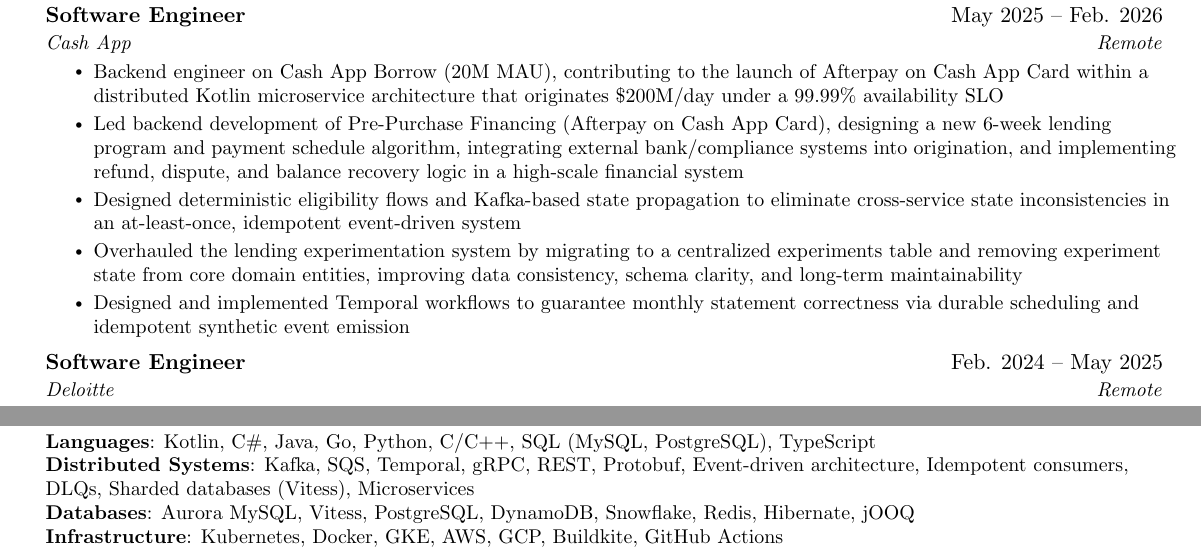
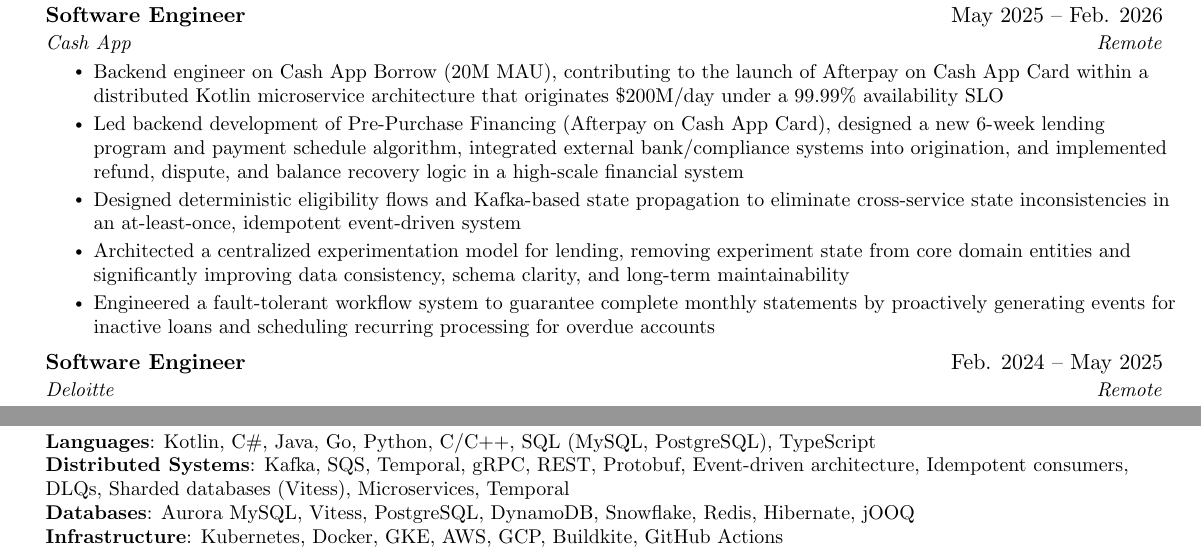
Before and after one commit to dominicgaliano/-current-resume, a LaTeX CV (dgaliano-resume.tex): two parts of the page, joined at a grey line, cut so that both start at the same text. Compiled offline with pdfLaTeX.

Commit message:
Cash app experience revision

```diff
--- a/dgaliano-resume.tex
+++ b/dgaliano-resume.tex
@@ -139,10 +139,10 @@
       {Cash App}{Remote}
       \resumeItemListStart
         \resumeItem{Backend engineer on Cash App Borrow (20M MAU), contributing to the launch of Afterpay on Cash App Card within a distributed Kotlin microservice architecture that originates \$200M/day under a 99.99\% availability SLO}
-        \resumeItem{Led backend development of Pre-Purchase Financing (Afterpay on Cash App Card), designing a new 6-week lending program and payment schedule algorithm, integrating external bank/compliance systems into origination, and implementing refund, dispute, and balance recovery logic in a high-scale financial system}
+        \resumeItem{Led backend development of Pre-Purchase Financing (Afterpay on Cash App Card), designed a new 6-week lending program and payment schedule algorithm, integrated external bank/compliance systems into origination, and implemented refund, dispute, and balance recovery logic in a high-scale financial system}
         \resumeItem{Designed deterministic eligibility flows and Kafka-based state propagation to eliminate cross-service state inconsistencies in an at-least-once, idempotent event-driven system}
-        \resumeItem{Overhauled the lending experimentation system by migrating to a centralized experiments table and removing experiment state from core domain entities, improving data consistency, schema clarity, and long-term maintainability}
-        \resumeItem{Designed and implemented Temporal workflows to guarantee monthly statement correctness via durable scheduling and idempotent synthetic event emission}
+        \resumeItem{Architected a centralized experimentation model for lending, removing experiment state from core domain entities and significantly improving data consistency, schema clarity, and long-term maintainability}
+        \resumeItem{Engineered a fault-tolerant workflow system to guarantee complete monthly statements by proactively generating events for inactive loans and scheduling recurring processing for overdue accounts}
       \resumeItemListEnd
     \resumeSubheading
       {Software Engineer}{Feb. 2024 -- May 2025}
@@ -188,7 +188,7 @@
  \begin{itemize}[leftmargin=0.15in, label={}]
     \small{\item{
      \textbf{Languages}{: Kotlin, C\#, Java, Go, Python, C/C++, SQL (MySQL, PostgreSQL), TypeScript} \\
-     \textbf{Distributed Systems}{: Kafka, SQS, Temporal, gRPC, REST, Protobuf, Event-driven architecture, Idempotent consumers, DLQs, Sharded databases (Vitess), Microservices} \\
+     \textbf{Distributed Systems}{: Kafka, SQS, Temporal, gRPC, REST, Protobuf, Event-driven architecture, Idempotent consumers, DLQs, Sharded databases (Vitess), Microservices, Temporal} \\
      \textbf{Databases}{: Aurora MySQL, Vitess, PostgreSQL, DynamoDB, Snowflake, Redis, Hibernate, jOOQ} \\
      \textbf{Infrastructure}{: Kubernetes, Docker, GKE, AWS, GCP, Buildkite, GitHub Actions} \\
      \textbf{Observability \& Reliability}{: Datadog, Prometheus, Grafana, OpenTelemetry, SLO-driven development, Production backfills, Incident response}
```
Also changed, not shown: dgaliano-resume.pdf.
